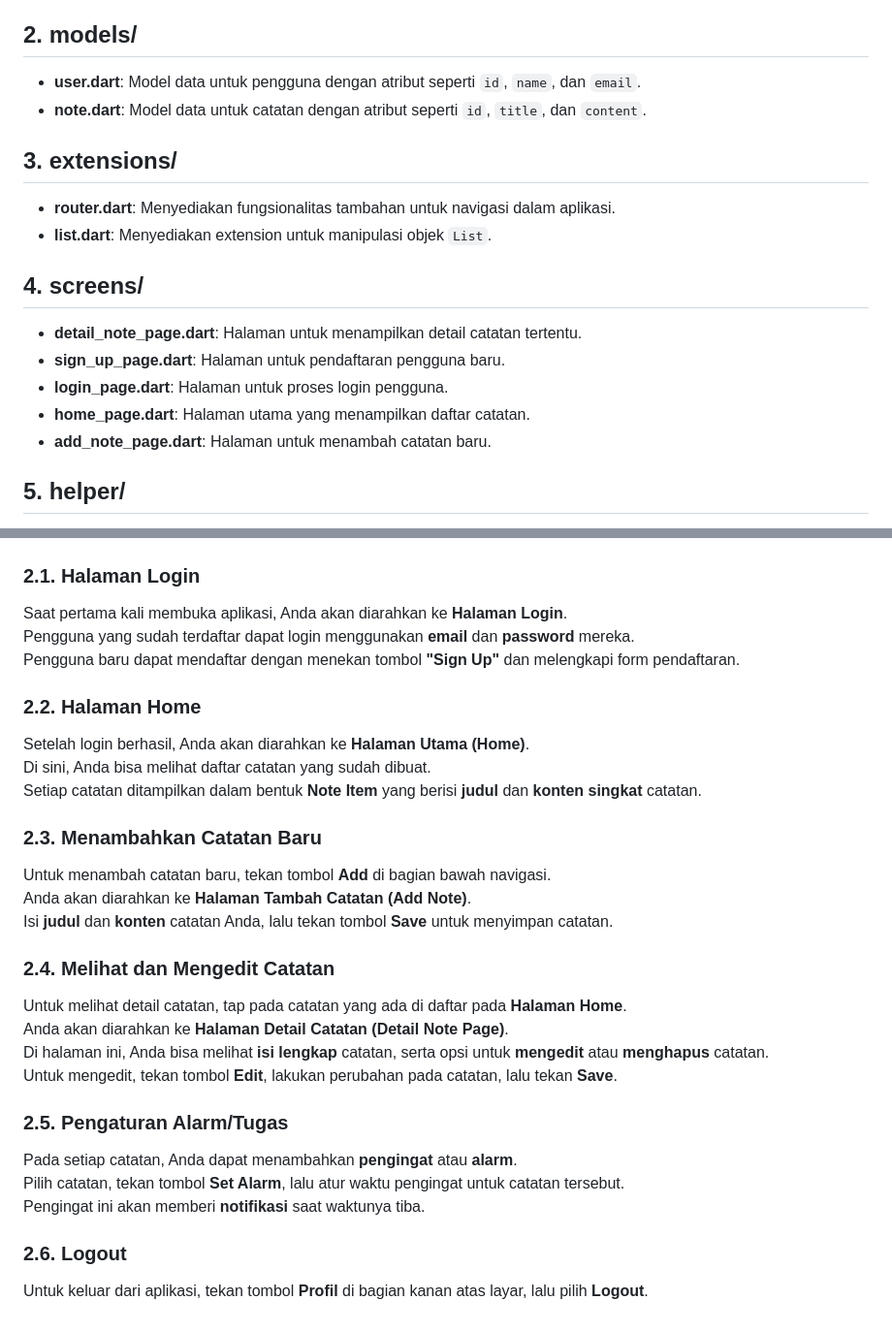
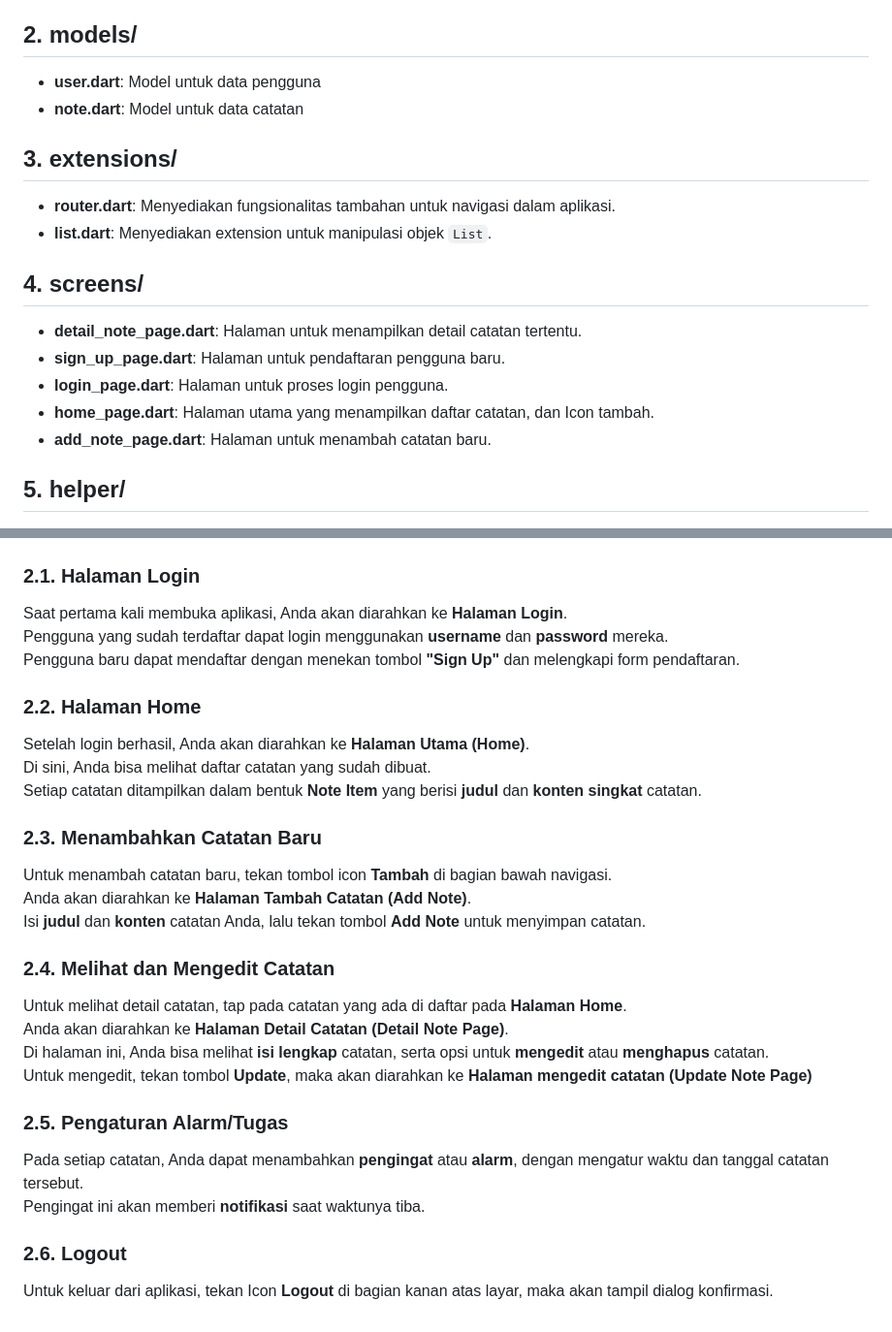
Before and after one commit to kartonobinsaleh/flutter_daily_notes, a Markdown page: README.md, 2 parts joined by grey strips. Shown: that part at 97% size. Drawn GitHub-style.

```diff
--- a/README.md
+++ b/README.md
@@ -30,8 +30,8 @@
 
 ## 2. models/
 
-- **user.dart**: Model data untuk pengguna dengan atribut seperti `id`, `name`, dan `email`.
-- **note.dart**: Model data untuk catatan dengan atribut seperti `id`, `title`, dan `content`.
+- **user.dart**: Model untuk data pengguna
+- **note.dart**: Model untuk data catatan
 
 ## 3. extensions/
 
@@ -43,7 +43,7 @@
 - **detail_note_page.dart**: Halaman untuk menampilkan detail catatan tertentu.
 - **sign_up_page.dart**: Halaman untuk pendaftaran pengguna baru.
 - **login_page.dart**: Halaman untuk proses login pengguna.
-- **home_page.dart**: Halaman utama yang menampilkan daftar catatan.
+- **home_page.dart**: Halaman utama yang menampilkan daftar catatan, dan Icon tambah.
 - **add_note_page.dart**: Halaman untuk menambah catatan baru.
 
 ## 5. helper/
@@ -81,7 +81,7 @@ Struktur proyek ini memisahkan dengan jelas antara model data, logika bisnis, da
 ### 2.1. Halaman Login
 
 Saat pertama kali membuka aplikasi, Anda akan diarahkan ke **Halaman Login**.
-Pengguna yang sudah terdaftar dapat login menggunakan **email** dan **password** mereka.
+Pengguna yang sudah terdaftar dapat login menggunakan **username** dan **password** mereka.
 Pengguna baru dapat mendaftar dengan menekan tombol **"Sign Up"** dan melengkapi form pendaftaran.
 
 ### 2.2. Halaman Home
@@ -92,23 +92,22 @@ Setiap catatan ditampilkan dalam bentuk **Note Item** yang berisi **judul** dan
 
 ### 2.3. Menambahkan Catatan Baru
 
-Untuk menambah catatan baru, tekan tombol **Add** di bagian bawah navigasi.
+Untuk menambah catatan baru, tekan tombol icon **Tambah** di bagian bawah navigasi.
 Anda akan diarahkan ke **Halaman Tambah Catatan (Add Note)**.
-Isi **judul** dan **konten** catatan Anda, lalu tekan tombol **Save** untuk menyimpan catatan.
+Isi **judul** dan **konten** catatan Anda, lalu tekan tombol **Add Note** untuk menyimpan catatan.
 
 ### 2.4. Melihat dan Mengedit Catatan
 
 Untuk melihat detail catatan, tap pada catatan yang ada di daftar pada **Halaman Home**.
 Anda akan diarahkan ke **Halaman Detail Catatan (Detail Note Page)**.
 Di halaman ini, Anda bisa melihat **isi lengkap** catatan, serta opsi untuk **mengedit** atau **menghapus** catatan.
-Untuk mengedit, tekan tombol **Edit**, lakukan perubahan pada catatan, lalu tekan **Save**.
+Untuk mengedit, tekan tombol **Update**, maka akan diarahkan ke **Halaman mengedit catatan (Update Note Page)**
 
 ### 2.5. Pengaturan Alarm/Tugas
 
-Pada setiap catatan, Anda dapat menambahkan **pengingat** atau **alarm**.
-Pilih catatan, tekan tombol **Set Alarm**, lalu atur waktu pengingat untuk catatan tersebut.
+Pada setiap catatan, Anda dapat menambahkan **pengingat** atau **alarm**, dengan mengatur waktu dan tanggal catatan tersebut.
 Pengingat ini akan memberi **notifikasi** saat waktunya tiba.
 
 ### 2.6. Logout
 
-Untuk keluar dari aplikasi, tekan tombol **Profil** di bagian kanan atas layar, lalu pilih **Logout**.
+Untuk keluar dari aplikasi, tekan Icon **Logout** di bagian kanan atas layar, maka akan tampil dialog konfirmasi.
```
